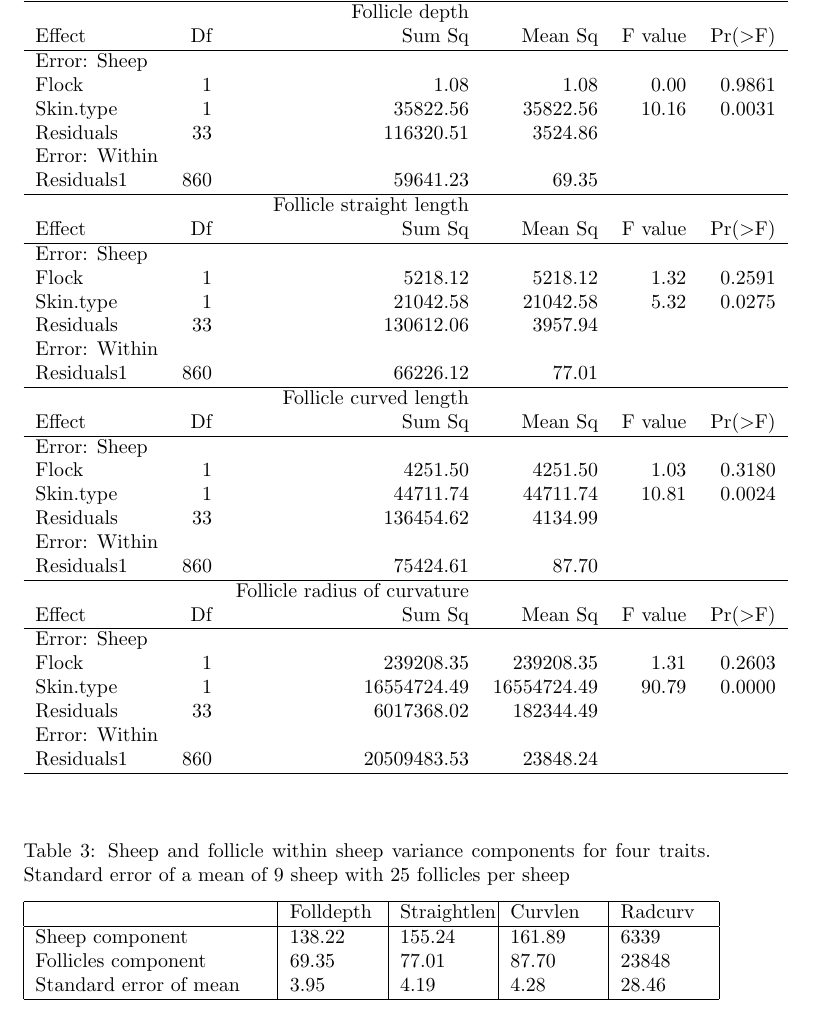
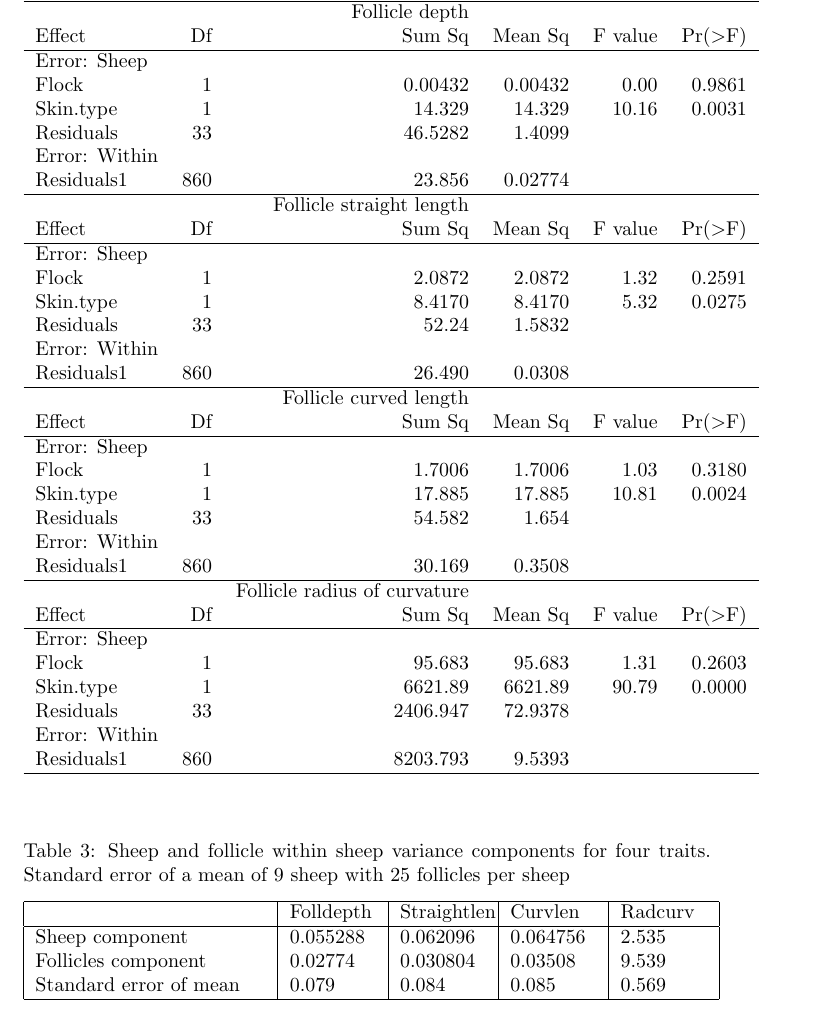
Before and after one commit to nevillejackson/SRS-Merino, a LaTeX document (supplementary/depthandcurv/depthandcurv.tex, which reads supplementary/depthandcurv/tabaov.tex, supplementary/depthandcurv/tabse.tex): part of page 8 of 18, cut so that both start at the same text. Compiled offline with pdfLaTeX.

Commit message:
Units to mm

```diff
--- a/supplementary/depthandcurv/tabaov.tex
+++ b/supplementary/depthandcurv/tabaov.tex
@@ -3,17 +3,18 @@
 \begin{table}[ht]
 \centering
 \caption{Analyses of variance of Follicle depth, Follicle straight length, Follicle curved length, and Follicle radius of curvature}
+\label{tab:aov}
 \begin{tabular}{lrrrrr}
   \hline
  & & Follicle depth & & & \\
  Effect & Df & Sum Sq & Mean Sq & F value & Pr($>$F) \\
   \hline
   Error: Sheep & & & & &  \\
-Flock     & 1 & 1.08 & 1.08 & 0.00 & 0.9861 \\
-  Skin.type & 1 & 35822.56 & 35822.56 & 10.16 & 0.0031 \\
-  Residuals & 33 & 116320.51 & 3524.86 &  &  \\
+Flock     & 1 & 0.00432 & 0.00432 & 0.00 & 0.9861 \\
+  Skin.type & 1 & 14.329 & 14.329 & 10.16 & 0.0031 \\
+  Residuals & 33 & 46.5282 & 1.4099 &  &  \\
   Error: Within & & & & &  \\
-  Residuals1 & 860 & 59641.23 & 69.35 &  &  \\
+  Residuals1 & 860 & 23.856 & 0.02774 &  &  \\
    \hline
 %\end{tabular}
 %\end{table}
@@ -27,11 +28,11 @@ Flock     & 1 & 1.08 & 1.08 & 0.00 & 0.9861 \\
  Effect & Df & Sum Sq & Mean Sq & F value & Pr($>$F) \\
   \hline
   Error: Sheep & & & & &  \\
-Flock     & 1 & 5218.12 & 5218.12 & 1.32 & 0.2591 \\
-  Skin.type & 1 & 21042.58 & 21042.58 & 5.32 & 0.0275 \\
-  Residuals & 33 & 130612.06 & 3957.94 &  &  \\
+Flock     & 1 & 2.0872 & 2.0872 & 1.32 & 0.2591 \\
+  Skin.type & 1 & 8.4170 & 8.4170 & 5.32 & 0.0275 \\
+  Residuals & 33 & 52.24 & 1.5832 &  &  \\
   Error: Within & & & & &  \\
-  Residuals1 & 860 & 66226.12 & 77.01 &  &  \\
+  Residuals1 & 860 & 26.490 & 0.0308 &  &  \\
    \hline
 %\end{tabular}
 %\end{table}
@@ -45,11 +46,11 @@ Flock     & 1 & 5218.12 & 5218.12 & 1.32 & 0.2591 \\
  Effect & Df & Sum Sq & Mean Sq & F value & Pr($>$F) \\
   \hline
   Error: Sheep & & & & &  \\
-Flock     & 1 & 4251.50 & 4251.50 & 1.03 & 0.3180 \\
-  Skin.type & 1 & 44711.74 & 44711.74 & 10.81 & 0.0024 \\
-  Residuals & 33 & 136454.62 & 4134.99 &  &  \\
+Flock     & 1 & 1.7006 & 1.7006 & 1.03 & 0.3180 \\
+  Skin.type & 1 & 17.885 & 17.885 & 10.81 & 0.0024 \\
+  Residuals & 33 & 54.582 & 1.654 &  &  \\
   Error: Within & & & & &  \\
-  Residuals1 & 860 & 75424.61 & 87.70 &  &  \\
+  Residuals1 & 860 & 30.169 & 0.3508 &  &  \\
    \hline
 %\end{tabular}
 %\end{table}
@@ -63,11 +64,11 @@ Flock     & 1 & 4251.50 & 4251.50 & 1.03 & 0.3180 \\
  Effect & Df & Sum Sq & Mean Sq & F value & Pr($>$F) \\
   \hline
   Error: Sheep & & & &  & \\
-Flock     & 1 & 239208.35 & 239208.35 & 1.31 & 0.2603 \\
-  Skin.type & 1 & 16554724.49 & 16554724.49 & 90.79 & 0.0000 \\
-  Residuals & 33 & 6017368.02 & 182344.49 &  &  \\
+Flock     & 1 & 95.683 & 95.683 & 1.31 & 0.2603 \\
+  Skin.type & 1 & 6621.89 & 6621.89 & 90.79 & 0.0000 \\
+  Residuals & 33 & 2406.947 & 72.9378 &  &  \\
   Error: Within & & & & &  \\
-  Residuals1 & 860 & 20509483.53 & 23848.24 &  &  \\
+  Residuals1 & 860 & 8203.793 & 9.5393 &  &  \\
    \hline
 \end{tabular}
 \end{table}
--- a/supplementary/depthandcurv/tabse.tex
+++ b/supplementary/depthandcurv/tabse.tex
@@ -11,9 +11,9 @@
 \begin{tabular}{|p{1.6in}|p{0.6in}|p{0.6in}|p{0.6in}|p{0.6in}|} \hline
    & Folldepth & Straightlen & Curvlen  & Radcurv\\
     \hline
- Sheep component & 138.22 & 155.24 & 161.89 & 6339 \\
- Follicles component & 69.35 & 77.01 & 87.70 & 23848\\
- Standard error of mean & 3.95 & 4.19 & 4.28 & 28.46\\
+ Sheep component & 0.055288 & 0.062096 & 0.064756 & 2.535 \\
+ Follicles component & 0.02774 & 0.030804 & 0.03508 & 9.539\\
+ Standard error of mean & 0.079 & 0.084 & 0.085 & 0.569\\
    \hline
 \end{tabular}
 \end{table}
```
Also changed, not shown: supplementary/depthandcurv/depthandcurv.tex (+6 -6 lines), supplementary/depthandcurv/figcurvxcurvlenxh.tex (+1 -1 lines), supplementary/depthandcurv/tabmeans.tex (+4 -4 lines), supplementary/depthandcurv/tabskintype.tex (+3 -3 lines), supplementary/depthandcurv/curvlenxfd.png, supplementary/depthandcurv/curvlenxt.png, supplementary/depthandcurv/curvxcurvlenxh.png, supplementary/depthandcurv/depthandcurv.pdf, supplementary/depthandcurv/radcurvxcurvlen.png, supplementary/depthandcurv/tabaov.tex (2 more changed lines).
